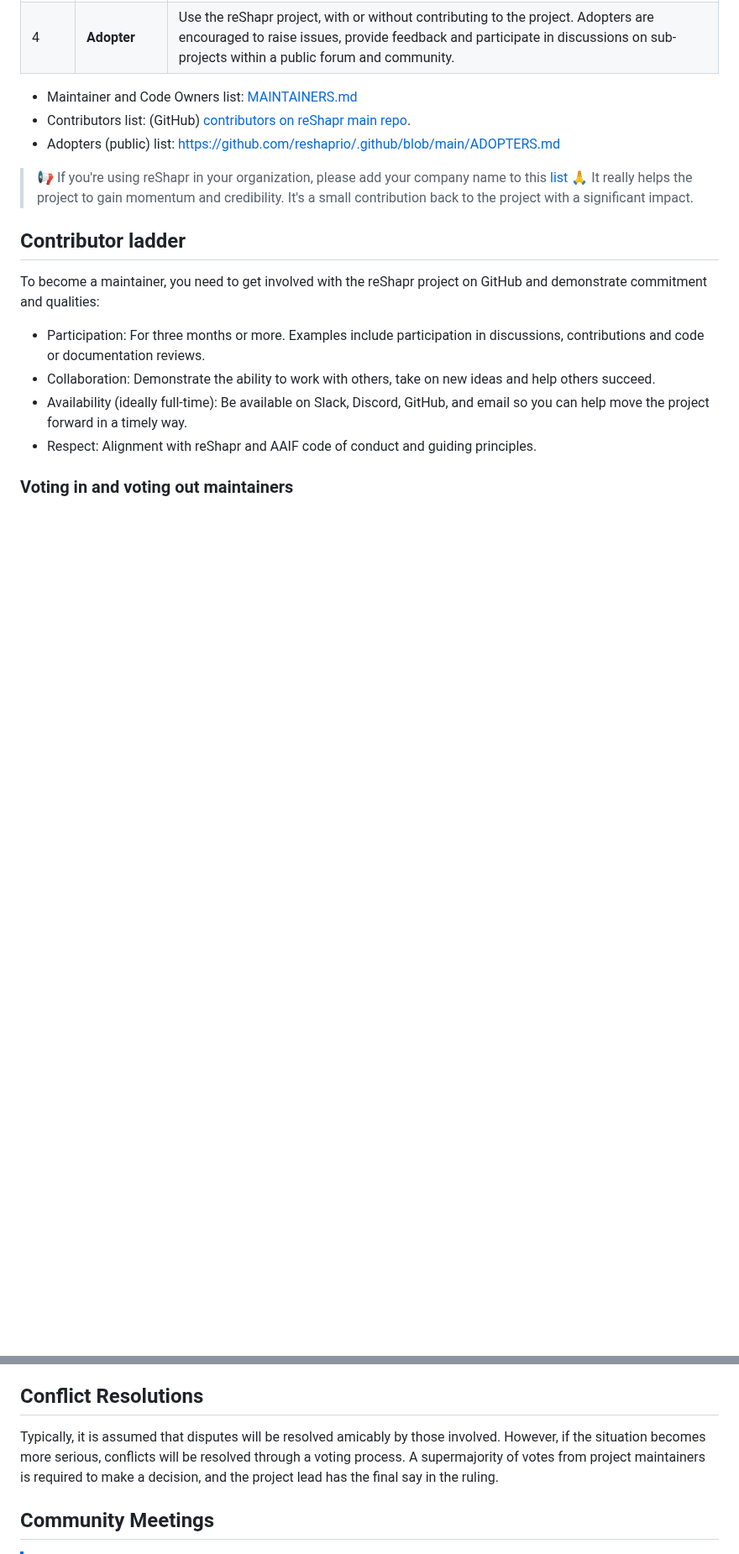
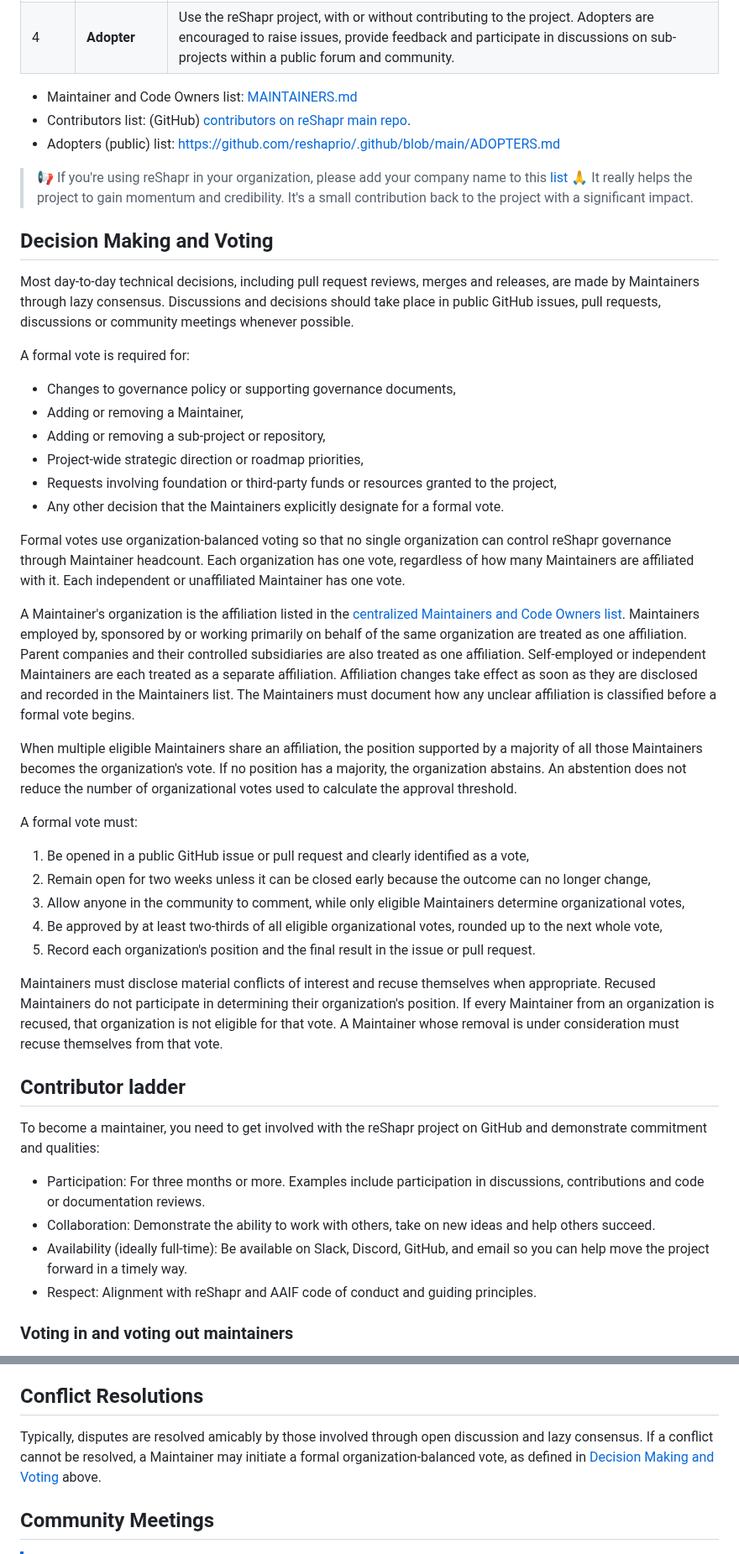
Before and after one commit to gozen59/reshapr, a Markdown page: GOVERNANCE.md, 2 parts joined by grey strips. Shown at 84% size. GitHub-like rendering; blank space fills up the shorter version.

Commit message:
chore: update from global .github repo (#469)
Signed-off-by: reShapr-bot <info@reshapr.io>

```diff
--- a/GOVERNANCE.md
+++ b/GOVERNANCE.md
@@ -30,6 +32,35 @@ The reShapr project has four roles. All project members operate in one (or more)
 
 > 📢 If you're using reShapr in your organization, please add your company name to this [list](https://github.com/reshaprio/.github/blob/main/ADOPTERS.md) 🙏 It really helps the project to gain momentum and credibility. It's a small contribution back to the project with a significant impact.
 
+## Decision Making and Voting
+
+Most day-to-day technical decisions, including pull request reviews, merges and releases, are made by Maintainers through lazy consensus. Discussions and decisions should take place in public GitHub issues, pull requests, discussions or community meetings whenever possible.
+
+A formal vote is required for:
+
+- Changes to governance policy or supporting governance documents,
+- Adding or removing a Maintainer,
+- Adding or removing a sub-project or repository,
+- Project-wide strategic direction or roadmap priorities,
+- Requests involving foundation or third-party funds or resources granted to the project,
+- Any other decision that the Maintainers explicitly designate for a formal vote.
+
+Formal votes use organization-balanced voting so that no single organization can control reShapr governance through Maintainer headcount. Each organization has one vote, regardless of how many Maintainers are affiliated with it. Each independent or unaffiliated Maintainer has one vote.
+
+A Maintainer's organization is the affiliation listed in the [centralized Maintainers and Code Owners list](https://github.com/reshaprio/.github/blob/main/MAINTAINERS.md). Maintainers employed by, sponsored by or working primarily on behalf of the same organization are treated as one affiliation. Parent companies and their controlled subsidiaries are also treated as one affiliation. Self-employed or independent Maintainers are each treated as a separate affiliation. Affiliation changes take effect as soon as they are disclosed and recorded in the Maintainers list. The Maintainers must document how any unclear affiliation is classified before a formal vote begins.
+
+When multiple eligible Maintainers share an affiliation, the position supported by a majority of all those Maintainers becomes the organization's vote. If no position has a majority, the organization abstains. An abstention does not reduce the number of organizational votes used to calculate the approval threshold.
+
+A formal vote must:
+
+1. Be opened in a public GitHub issue or pull request and clearly identified as a vote,
+2. Remain open for two weeks unless it can be closed early because the outcome can no longer change,
+3. Allow anyone in the community to comment, while only eligible Maintainers determine organizational votes,
+4. Be approved by at least two-thirds of all eligible organizational votes, rounded up to the next whole vote,
+5. Record each organization's position and the final result in the issue or pull request.
+
+Maintainers must disclose material conflicts of interest and recuse themselves when appropriate. Recused Maintainers do not participate in determining their organization's position. If every Maintainer from an organization is recused, that organization is not eligible for that vote. A Maintainer whose removal is under consideration must recuse themselves from that vote.
+
 ## Contributor ladder
 
 To become a maintainer, you need to get involved with the reShapr project on GitHub and demonstrate commitment and qualities:
@@ -67,7 +96,7 @@ reShapr maintainers have the authority to add or remove sub-projects or reposito
 When a sub-project is removed, it will be archived as-is, along with its associated repositories, ensuring transparency and historical reference.
 
 ## Conflict Resolutions
-Typically, it is assumed that disputes will be resolved amicably by those involved. However, if the situation becomes more serious, conflicts will be resolved through a voting process. A supermajority of votes from project maintainers is required to make a decision, and the project lead has the final say in the ruling.
+Typically, disputes are resolved amicably by those involved through open discussion and lazy consensus. If a conflict cannot be resolved, a Maintainer may initiate a formal organization-balanced vote, as defined in [Decision Making and Voting](#decision-making-and-voting) above.
 
 ## Community Meetings
 
```
Also changed, not shown: other parts of GOVERNANCE.md (+11 -9 lines).
